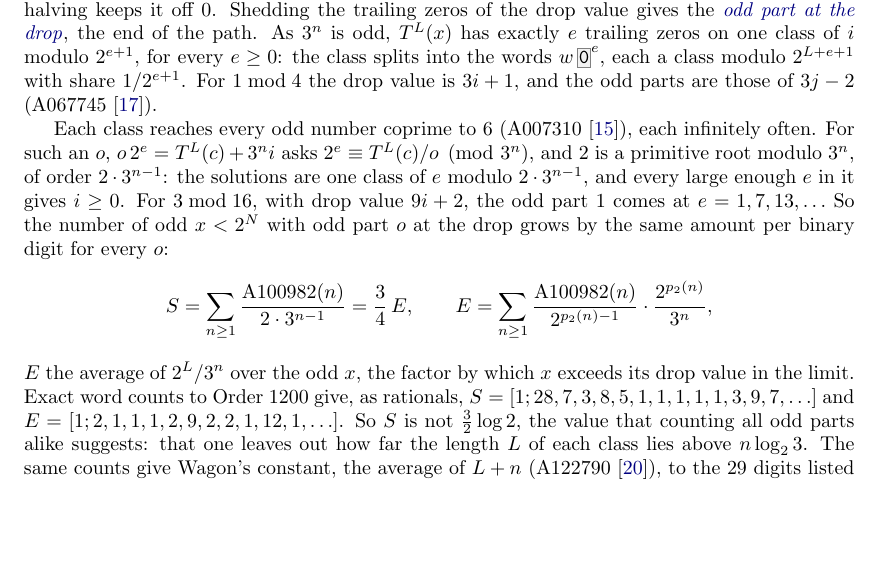
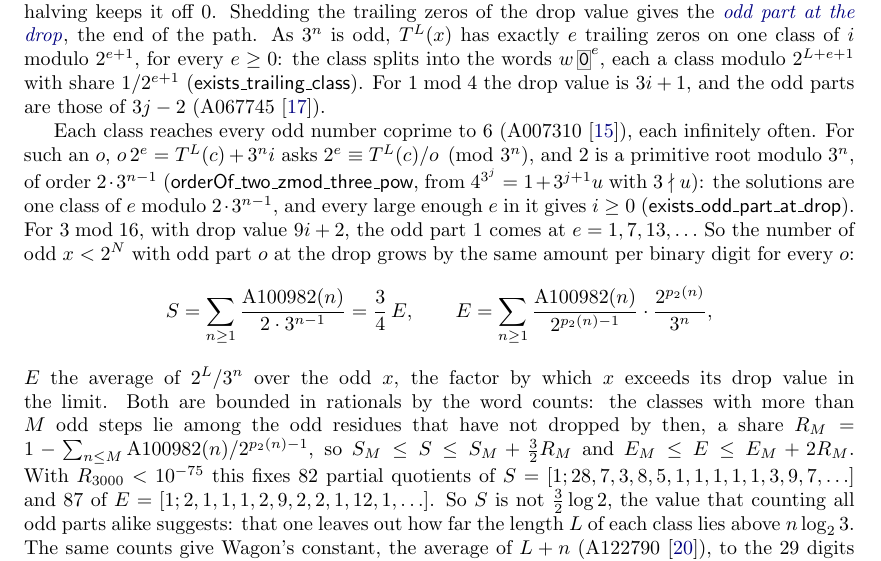
Before and after one commit to druud/Collatz-but-stop-at-the-drop, a LaTeX document (src/R_collatz_stop_at_the_drop_3.tex): part of page 14 of 26, cut so that both start at the same text, the shorter picture padded with empty space. Compiled offline with pdfLaTeX.

Commit message:
Lean TOddPartDrop (B108, B110); certified continued fractions of S and E (B113); OEIS drafts A900008-A900011 (B114); B115 tried; paper 3 updated
Co-Authored-By: Claude Opus 5.5 <noreply@anthropic.com>

```diff
--- a/src/R_collatz_stop_at_the_drop_3.tex
+++ b/src/R_collatz_stop_at_the_drop_3.tex
@@ -950,14 +950,16 @@ off $0$. Shedding the trailing zeros of the drop value gives the
 \keyterm{oddpartdrop}{odd part at the drop}, the end of the path. As $3^n$ is odd, $T^L(x)$
 has exactly $e$ trailing zeros on one class of $i$ modulo $2^{e+1}$, for every $e \ge 0$: the
 class splits into the words $w\,\bw{0}^e$, each a class modulo $2^{L+e+1}$ with share
-$1/2^{e+1}$. For $1 \bmod 4$ the drop value is $3i + 1$, and the odd parts are those of
+$1/2^{e+1}$ (\lean{exists\_trailing\_class}). For $1 \bmod 4$ the drop value is $3i + 1$, and the odd parts are those of
 $3j - 2$ (A067745\index{OEIS!A067745}~\cite{OEIS_A067745}).
 
 Each class reaches every odd number coprime to $6$
 (A007310\index{OEIS!A007310}~\cite{OEIS_A007310}), each infinitely often. For such an $o$,
 $o\,2^e = T^L(c) + 3^n i$ asks $2^e \equiv T^L(c)/o \pmod{3^n}$, and $2$ is a primitive root
-modulo $3^n$, of order $2 \cdot 3^{n-1}$: the solutions are one class of $e$ modulo
-$2 \cdot 3^{n-1}$, and every large enough $e$ in it gives $i \ge 0$. For $3 \bmod 16$, with drop
+modulo $3^n$, of order $2 \cdot 3^{n-1}$ (\lean{orderOf\_two\_zmod\_three\_pow}, from
+$4^{3^j} = 1 + 3^{j+1}u$ with $3 \nmid u$): the solutions are one class of $e$ modulo
+$2 \cdot 3^{n-1}$, and every large enough $e$ in it gives $i \ge 0$
+(\lean{exists\_odd\_part\_at\_drop}). For $3 \bmod 16$, with drop
 value $9i + 2$, the odd part $1$ comes at $e = 1, 7, 13, \ldots$ So the number of odd $x < 2^N$
 with odd part $o$ at the drop grows by the same amount per binary digit for every $o$:
 \[
@@ -965,8 +967,11 @@ S = \sum_{n \ge 1} \frac{\mathrm{A100982}(n)}{2 \cdot 3^{n-1}} = \frac{3}{4}\,E
 E = \sum_{n \ge 1} \frac{\mathrm{A100982}(n)}{2^{p_2(n)-1}} \cdot \frac{2^{p_2(n)}}{3^n} ,
 \]
 $E$ the average of $2^L/3^n$ over the odd $x$, the factor by which $x$ exceeds its drop value
-in the limit. Exact word counts to Order $1200$ give, as rationals,
-$S = [1; 28, 7, 3, 8, 5, 1, 1, 1, 1, 1, 3, 9, 7, \ldots]$ and
+in the limit. Both are bounded in rationals by the word counts: the classes with more than
+$M$ odd steps lie among the odd residues that have not dropped by then, a share
+$R_M = 1 - \sum_{n \le M} \mathrm{A100982}(n)/2^{p_2(n)-1}$, so $S_M \le S \le S_M + \tfrac{3}{2}R_M$
+and $E_M \le E \le E_M + 2R_M$. With $R_{3000} < 10^{-75}$ this fixes $82$ partial quotients of
+$S = [1; 28, 7, 3, 8, 5, 1, 1, 1, 1, 1, 3, 9, 7, \ldots]$ and $87$ of
 $E = [1; 2, 1, 1, 1, 2, 9, 2, 2, 1, 12, 1, \ldots]$. So $S$ is not
 $\tfrac{3}{2}\log 2$, the value that counting all odd parts alike suggests: that one leaves out
 how far the length $L$ of each class lies above $n \log_2 3$. The same counts give Wagon's constant, the average of $L + n$
```
Also changed, not shown: CHANGES.md (+8 -0 lines), R_collatz_stop_at_the_drop_3.pdf.
